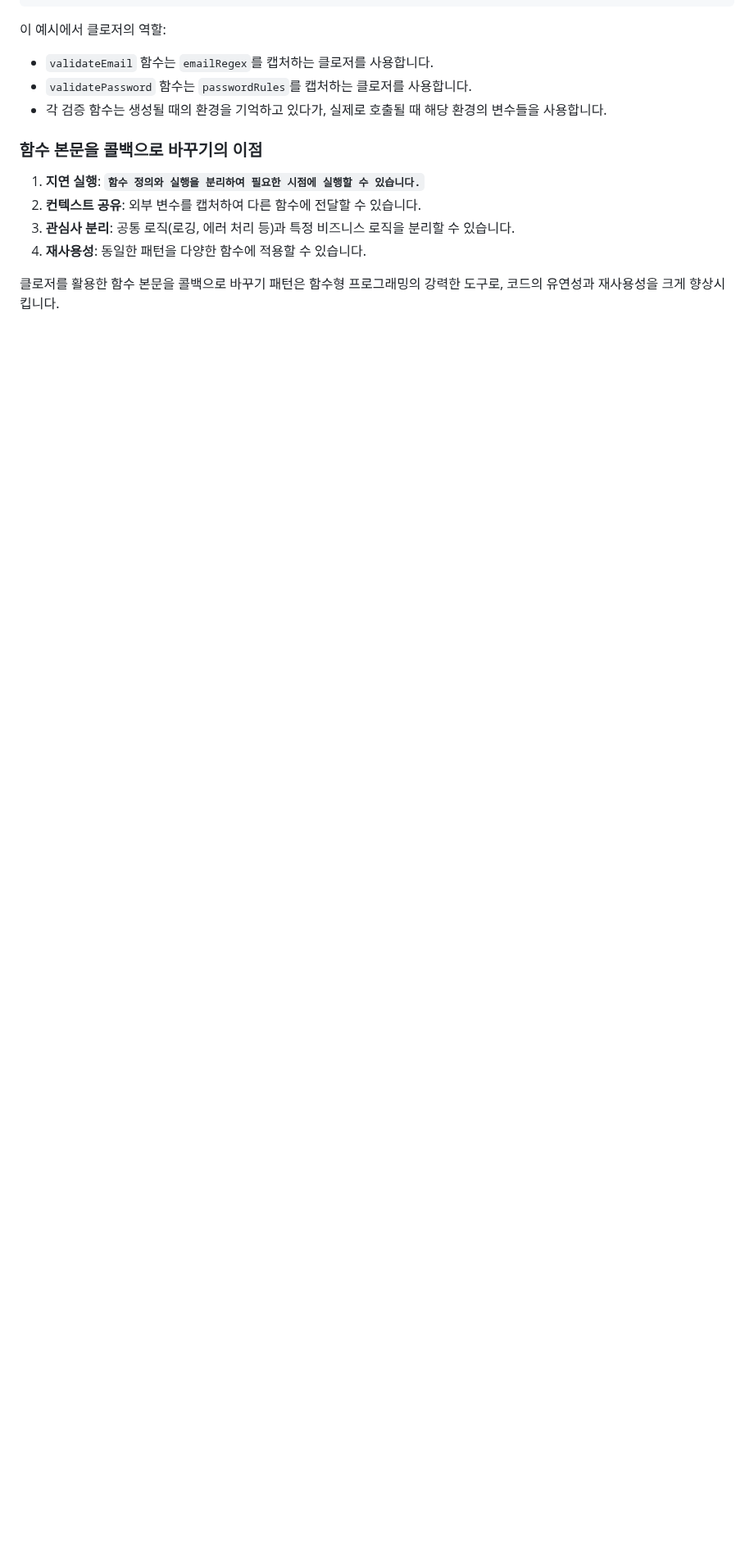
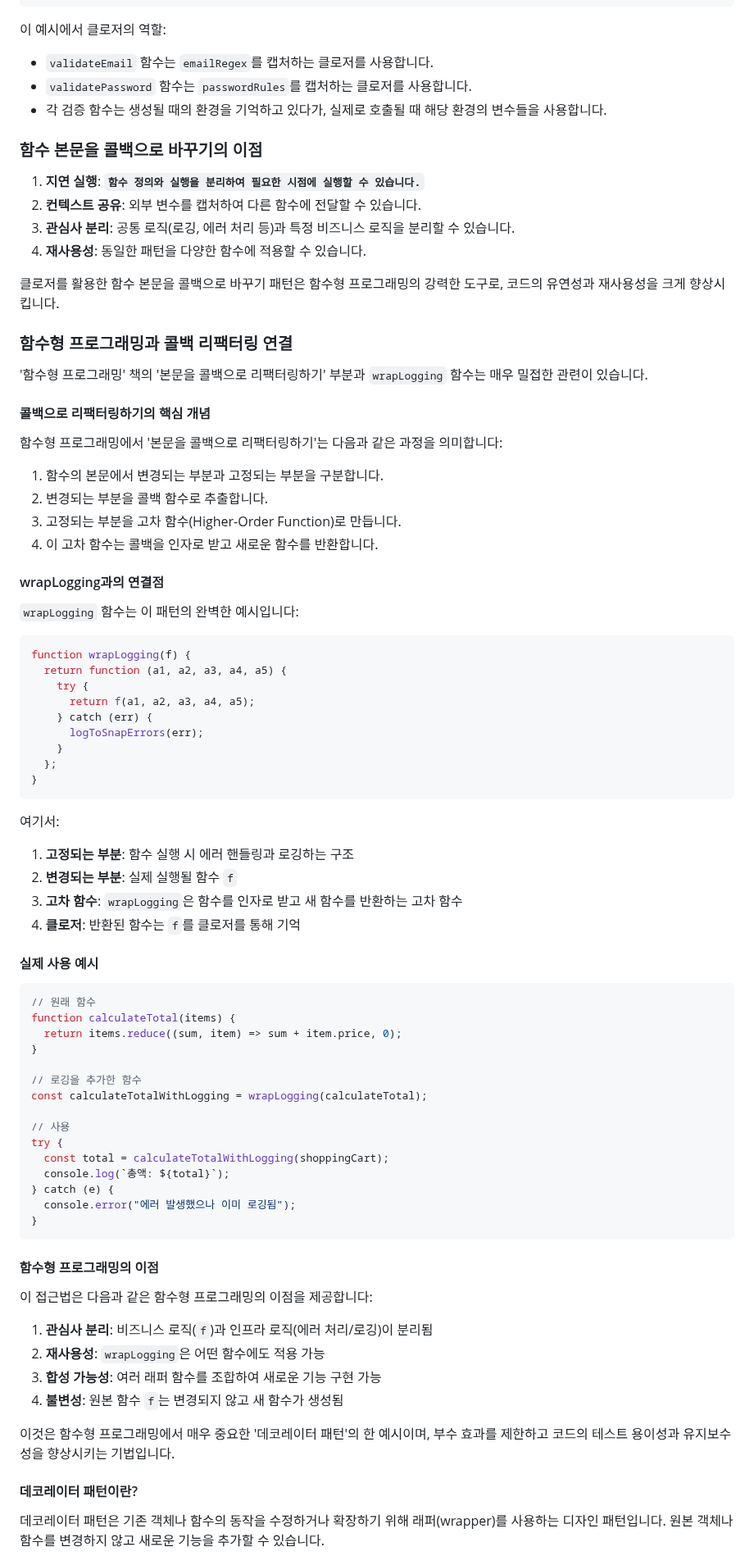
Before and after one commit to dltlaos11/TIL, a Markdown page: Books/함수형 프로그래밍/Readme.md, the part around one of its changes. Shown at 82% size. Rendered like a GitHub page; blank space fills up the shorter version.

Commit message:
study[Books]: 함수형 프로그래밍에서 고차함수와 클로저를 활용한 데코레이터 패턴

````diff
--- a/Books/함수형 프로그래밍/Readme.md
+++ b/Books/함수형 프로그래밍/Readme.md
@@ -461,3 +461,75 @@ validatePassword("SecurePass123!"); // true
 4. **재사용성**: 동일한 패턴을 다양한 함수에 적용할 수 있습니다.
 
 클로저를 활용한 함수 본문을 콜백으로 바꾸기 패턴은 함수형 프로그래밍의 강력한 도구로, 코드의 유연성과 재사용성을 크게 향상시킵니다.
+
+### 함수형 프로그래밍과 콜백 리팩터링 연결
+
+'함수형 프로그래밍' 책의 '본문을 콜백으로 리팩터링하기' 부분과 `wrapLogging` 함수는 매우 밀접한 관련이 있습니다.
+
+#### 콜백으로 리팩터링하기의 핵심 개념
+
+함수형 프로그래밍에서 '본문을 콜백으로 리팩터링하기'는 다음과 같은 과정을 의미합니다:
+
+1. 함수의 본문에서 변경되는 부분과 고정되는 부분을 구분합니다.
+2. 변경되는 부분을 콜백 함수로 추출합니다.
+3. 고정되는 부분을 고차 함수(Higher-Order Function)로 만듭니다.
+4. 이 고차 함수는 콜백을 인자로 받고 새로운 함수를 반환합니다.
+
+#### wrapLogging과의 연결점
+
+`wrapLogging` 함수는 이 패턴의 완벽한 예시입니다:
+
+```js
+function wrapLogging(f) {
+  return function (a1, a2, a3, a4, a5) {
+    try {
+      return f(a1, a2, a3, a4, a5);
+    } catch (err) {
+      logToSnapErrors(err);
+    }
+  };
+}
+```
+
+여기서:
+
+1. **고정되는 부분**: 함수 실행 시 에러 핸들링과 로깅하는 구조
+2. **변경되는 부분**: 실제 실행될 함수 `f`
+3. **고차 함수**: `wrapLogging`은 함수를 인자로 받고 새 함수를 반환하는 고차 함수
+4. **클로저**: 반환된 함수는 `f`를 클로저를 통해 기억
+
+#### 실제 사용 예시
+
+```js
+// 원래 함수
+function calculateTotal(items) {
+  return items.reduce((sum, item) => sum + item.price, 0);
+}
+
+// 로깅을 추가한 함수
+const calculateTotalWithLogging = wrapLogging(calculateTotal);
+
+// 사용
+try {
+  const total = calculateTotalWithLogging(shoppingCart);
+  console.log(`총액: ${total}`);
+} catch (e) {
+  console.error("에러 발생했으나 이미 로깅됨");
+}
+```
+
+#### 함수형 프로그래밍의 이점
+
+이 접근법은 다음과 같은 함수형 프로그래밍의 이점을 제공합니다:
+
+1. **관심사 분리**: 비즈니스 로직(`f`)과 인프라 로직(에러 처리/로깅)이 분리됨
+2. **재사용성**: `wrapLogging`은 어떤 함수에도 적용 가능
+3. **합성 가능성**: 여러 래퍼 함수를 조합하여 새로운 기능 구현 가능
+4. **불변성**: 원본 함수 `f`는 변경되지 않고 새 함수가 생성됨
+
+이것은 함수형 프로그래밍에서 매우 중요한 '데코레이터 패턴'의 한 예시이며, 부수 효과를 제한하고 코드의 테스트 용이성과 유지보수성을 향상시키는 기법입니다.
+
+#### 데코레이터 패턴이란?
+
+데코레이터 패턴은 기존 객체나 함수의 동작을 수정하거나 확장하기 위해 래퍼(wrapper)를 사용하는 디자인 패턴입니다. 원본 객체나 함수를 변경하지 않고 새로운 기능을 추가할 수 있습니다.
+
````
Also changed, not shown: other parts of Books/함수형 프로그래밍/Readme.md (+46 -1 lines).
